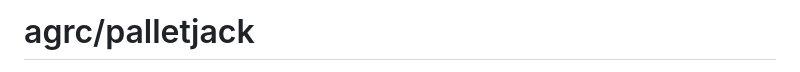
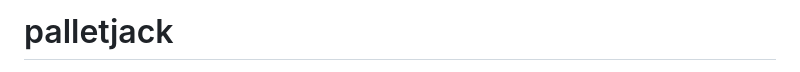
Before and after one commit to agrc/palletjack, a Markdown page: README.md, the part around one of its changes. Drawn GitHub-style.

```diff
--- a/README.md
+++ b/README.md
@@ -1,2 +1,2 @@
-# agrc/palletjack
+# palletjack
 
```
Also changed, not shown: other parts of README.md (+1 -1 lines).
